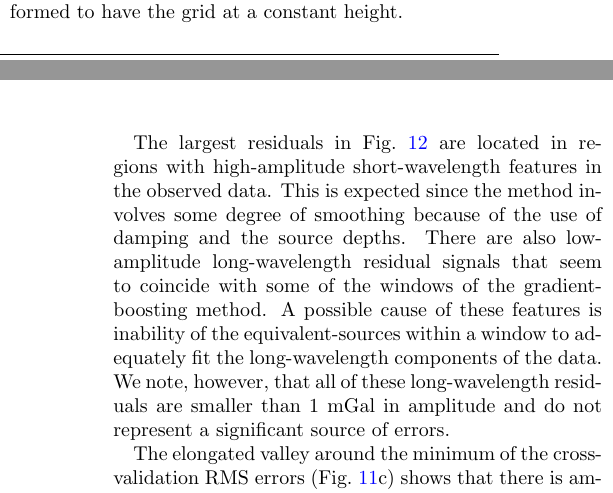
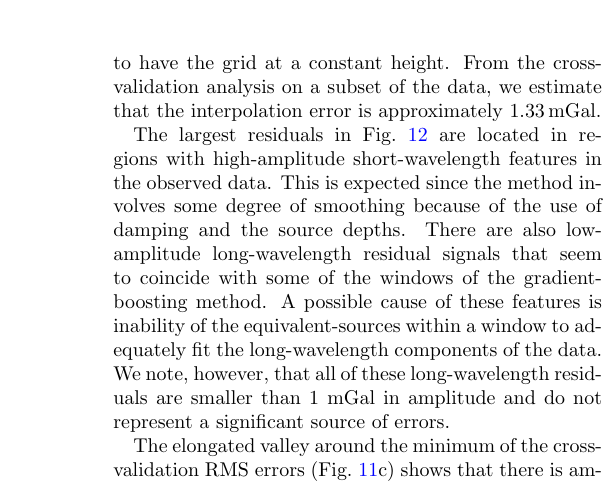
Before and after one commit to compgeolab/eql-gradient-boosted, a LaTeX paper (manuscript/preprint.tex, which reads manuscript/content.tex): two parts of the columns of pages 18 and 19 of 24 before the commit and part of one column of page 19 of 24 after it, the two joined at a grey line, cut so that both start at the same text. Compiled offline with pdfLaTeX.

Commit message:
Add a sentence about the interpolation error from CV

```diff
--- a/manuscript/content.tex
+++ b/manuscript/content.tex
@@ -1327,6 +1327,8 @@ of the source locations.
 Some parts of the grid are smoother and have lower amplitudes than the original
 data (e.g., some southwestern parts), which is expected from the upward
 continuation that was performed to have the grid at a constant height.
+From the cross-validation analysis on a subset of the data, we estimate that
+the interpolation error is approximately \AustraliaEqlRmsScore{}.
 
 The largest residuals in Fig.~\ref{fig:australia-residuals} are located in
 regions with high-amplitude short-wavelength features in the observed data.
```
Also changed, not shown: manuscript/content.tex (1 more changed lines).
